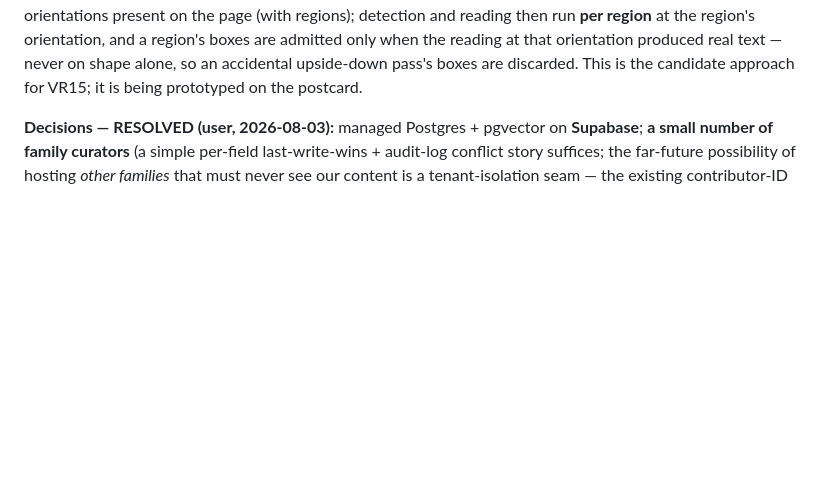
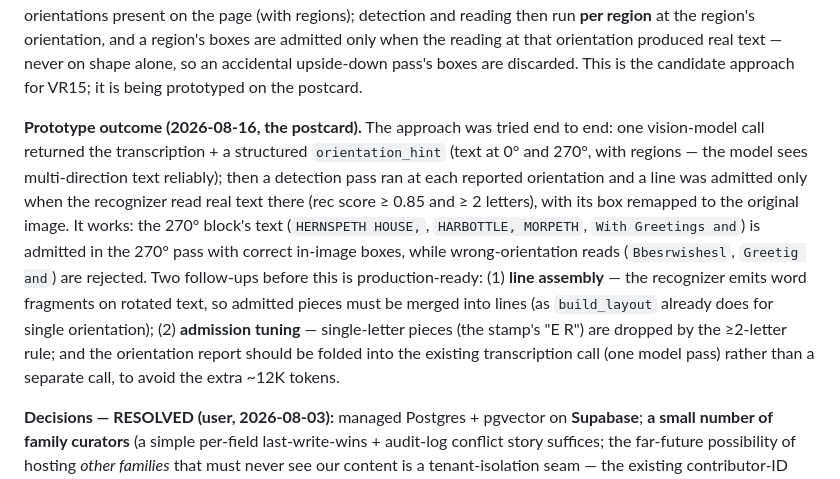
Before and after one commit to ashbywinch/the-loft, a Markdown page: docs/TECH-SPEC.md, the part around the change. Rendered like a GitHub page; blank space fills up the shorter version.

Commit message:
Record the VR15 prototype outcome on the postcard in TECH-SPEC
The per-orientation + recognition-driven admission approach was tried end
to end: the model's structured orientation hint (0/270 with regions) is
reliable; detection at each orientation with recognition-only admission
separates the rotated block and keeps its boxes in-image; wrong-
orientation reads are rejected. Follow-ups recorded: line assembly for
rotated fragments, admission tuning (single letters), and folding the
orientation report into the existing transcription call to avoid a second
~12K-token pass.

```diff
--- a/docs/TECH-SPEC.md
+++ b/docs/TECH-SPEC.md
@@ -684,6 +684,24 @@ reading at that orientation produced real text — never on shape alone, so
 an accidental upside-down pass's boxes are discarded. This is the
 candidate approach for VR15; it is being prototyped on the postcard.
 
+**Prototype outcome (2026-08-16, the postcard).** The approach was tried
+end to end: one vision-model call returned the transcription + a
+structured `orientation_hint` (text at 0° and 270°, with regions — the
+model sees multi-direction text reliably); then a detection pass ran at
+each reported orientation and a line was admitted only when the
+recognizer read real text there (rec score ≥ 0.85 and ≥ 2 letters), with
+its box remapped to the original image. It works: the 270° block's text
+(`HERNSPETH HOUSE,`, `HARBOTTLE, MORPETH`, `With Greetings and`) is
+admitted in the 270° pass with correct in-image boxes, while
+wrong-orientation reads (`Bbesrwishesl`, `Greetig and`) are rejected.
+Two follow-ups before this is production-ready: (1) **line assembly** —
+the recognizer emits word fragments on rotated text, so admitted pieces
+must be merged into lines (as `build_layout` already does for single
+orientation); (2) **admission tuning** — single-letter pieces (the
+stamp's "E R") are dropped by the ≥2-letter rule; and the orientation
+report should be folded into the existing transcription call (one model
+pass) rather than a separate call, to avoid the extra ~12K tokens.
+
 
 **Decisions — RESOLVED (user, 2026-08-03):** managed Postgres + pgvector on **Supabase**; **a small number of family curators** (a simple per-field last-write-wins + audit-log conflict story suffices; the far-future possibility of hosting *other families* that must never see our content is a tenant-isolation seam — the existing contributor-ID namespacing, §14 — and is not built now); the generation batch runs on **the reviewer's laptop**.
 
```
